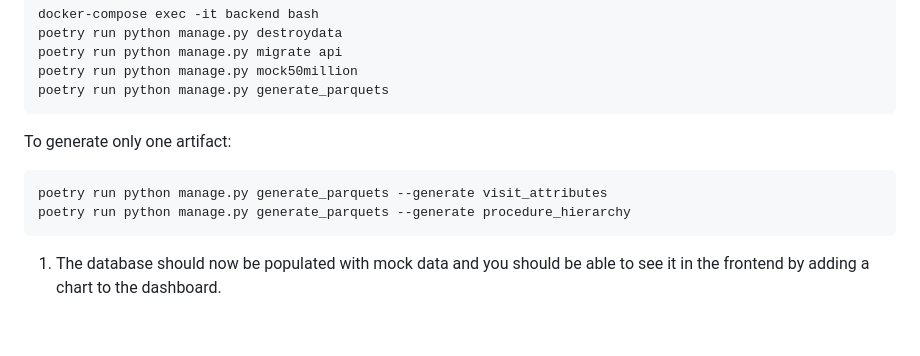
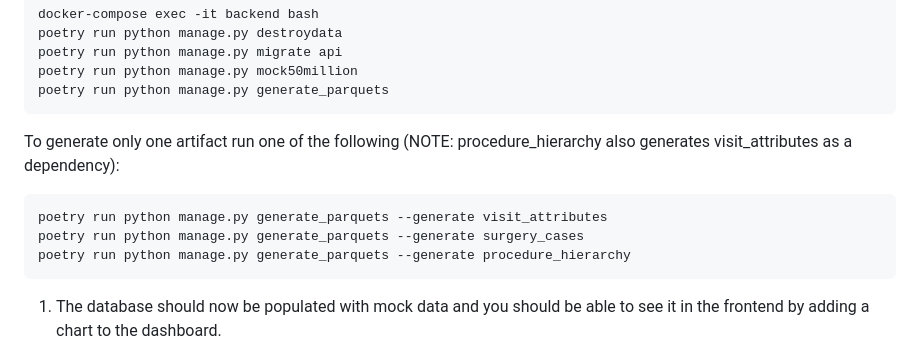
Before and after one commit to visdesignlab/Sanguine, a Markdown page: README.md, the part around the change. GitHub-like rendering; blank space fills up the shorter version.

Commit message:
Update README with surgery_cases parquet

````diff
--- a/README.md
+++ b/README.md
@@ -127,10 +127,11 @@ poetry run python manage.py mock50million
 poetry run python manage.py generate_parquets
 ```
 
-To generate only one artifact:
+To generate only one artifact run one of the following (NOTE: procedure_hierarchy also generates visit_attributes as a dependency):
 
 ```bash
 poetry run python manage.py generate_parquets --generate visit_attributes
+poetry run python manage.py generate_parquets --generate surgery_cases
 poetry run python manage.py generate_parquets --generate procedure_hierarchy
 ```
 
````
